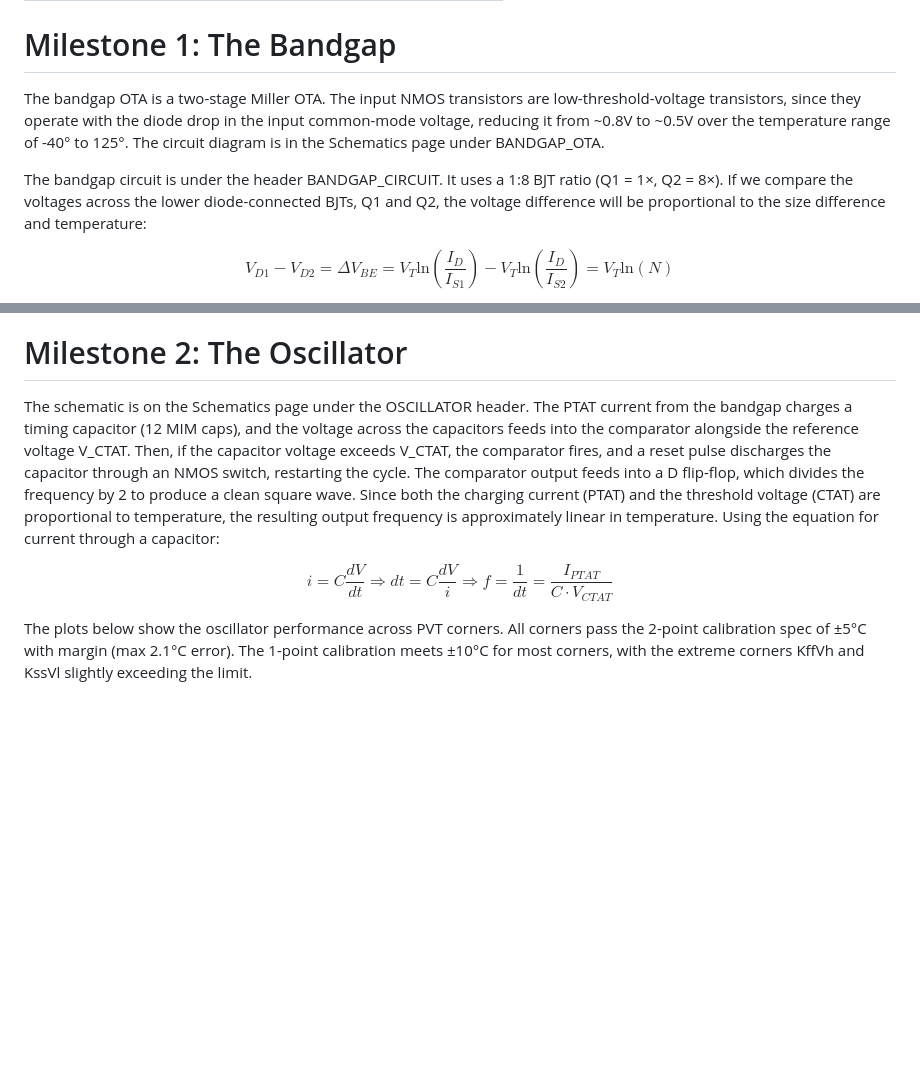
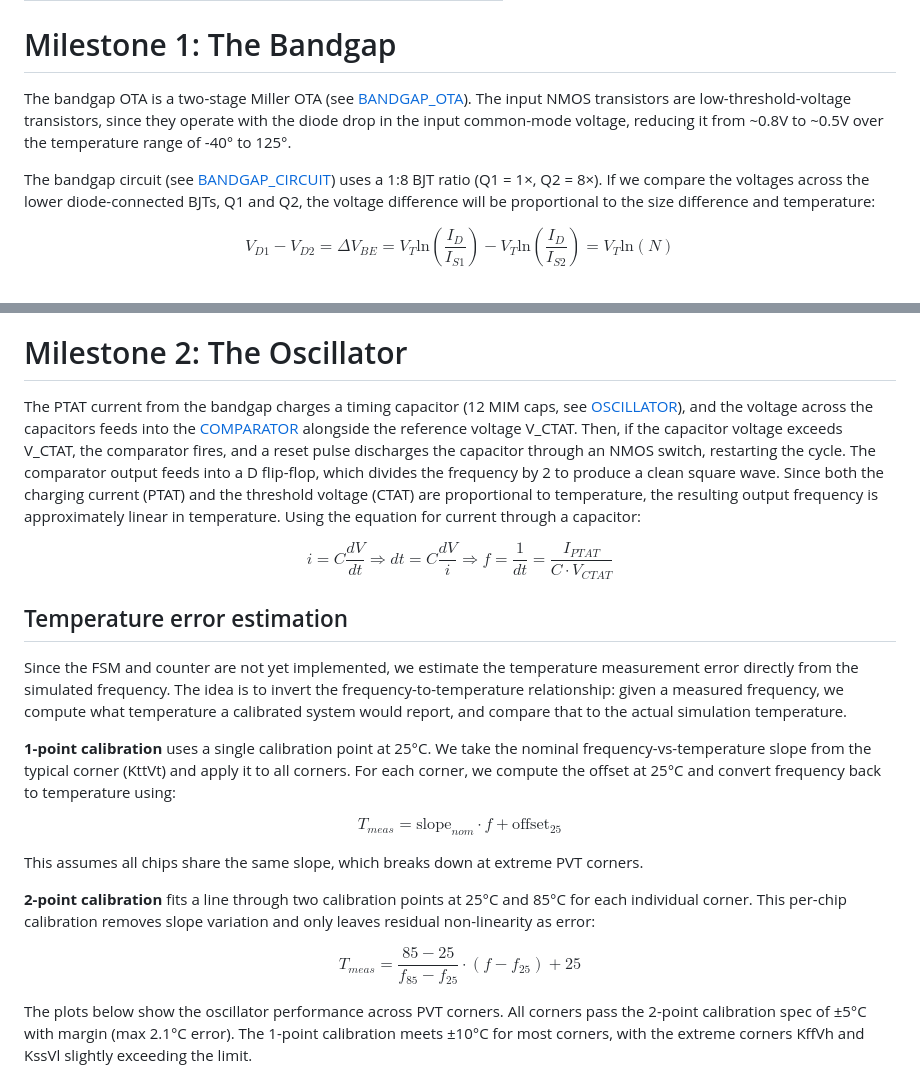
Before and after one commit to analogicus/lelo_gr03_sky130a, a Markdown page: README.md, 2 parts joined by grey strips. Rendered like a GitHub page; blank space fills up the shorter version.

```diff
--- a/README.md
+++ b/README.md
@@ -54,9 +54,9 @@ The course consists, among other things, of a project divided into 5 (6 if tapeo
 
 # Milestone 1: The Bandgap
 
-The bandgap OTA is a two-stage Miller OTA. The input NMOS transistors are low-threshold-voltage transistors, since they operate with the diode drop in the input common-mode voltage, reducing it from ~0.8V to ~0.5V over the temperature range of -40° to 125°. The circuit diagram is in the Schematics page under BANDGAP_OTA.
+The bandgap OTA is a two-stage Miller OTA (see [BANDGAP_OTA](#bandgap_ota)). The input NMOS transistors are low-threshold-voltage transistors, since they operate with the diode drop in the input common-mode voltage, reducing it from ~0.8V to ~0.5V over the temperature range of -40° to 125°.
 
-The bandgap circuit is under the header BANDGAP_CIRCUIT. It uses a 1:8 BJT ratio (Q1 = 1×, Q2 = 8×). If we compare the voltages across the lower diode-connected BJTs, Q1 and Q2, the voltage difference will be proportional to the size difference and temperature:
+The bandgap circuit (see [BANDGAP_CIRCUIT](#bandgap_circuit)) uses a 1:8 BJT ratio (Q1 = 1×, Q2 = 8×). If we compare the voltages across the lower diode-connected BJTs, Q1 and Q2, the voltage difference will be proportional to the size difference and temperature:
 
 $$V_{D1} - V_{D2} = \Delta V_{BE} = V_T \text{ln}\left (\frac{I_D}{I_{S1}}\right ) - V_T \text{ln}\left (\frac{I_D}{I_{S2}}\right ) = V_T \text{ln}(N)$$
 
@@ -69,9 +69,23 @@ The plots below show the corner simulations over temperature for PTAT current, C
 
 # Milestone 2: The Oscillator
 
-The schematic is on the Schematics page under the OSCILLATOR header. The PTAT current from the bandgap charges a timing capacitor (12 MIM caps), and the voltage across the capacitors feeds into the comparator alongside the reference voltage V_CTAT. Then, if the capacitor voltage exceeds V_CTAT, the comparator fires, and a reset pulse discharges the capacitor through an NMOS switch, restarting the cycle. The comparator output feeds into a D flip-flop, which divides the frequency by 2 to produce a clean square wave. Since both the charging current (PTAT) and the threshold voltage (CTAT) are proportional to temperature, the resulting output frequency is approximately linear in temperature. Using the equation for current through a capacitor:
+The PTAT current from the bandgap charges a timing capacitor (12 MIM caps, see [OSCILLATOR](#oscillator)), and the voltage across the capacitors feeds into the [COMPARATOR](#comparator) alongside the reference voltage V_CTAT. Then, if the capacitor voltage exceeds V_CTAT, the comparator fires, and a reset pulse discharges the capacitor through an NMOS switch, restarting the cycle. The comparator output feeds into a D flip-flop, which divides the frequency by 2 to produce a clean square wave. Since both the charging current (PTAT) and the threshold voltage (CTAT) are proportional to temperature, the resulting output frequency is approximately linear in temperature. Using the equation for current through a capacitor:
 
 $$i = C \frac{dV}{dt} \Rightarrow dt = C \frac{dV}{i} \Rightarrow f = \frac{1}{dt} = \frac{I_{PTAT}}{C \cdot V_{CTAT}} $$
+
+## Temperature error estimation
+
+Since the FSM and counter are not yet implemented, we estimate the temperature measurement error directly from the simulated frequency. The idea is to invert the frequency-to-temperature relationship: given a measured frequency, we compute what temperature a calibrated system would report, and compare that to the actual simulation temperature.
+
+**1-point calibration** uses a single calibration point at 25°C. We take the nominal frequency-vs-temperature slope from the typical corner (KttVt) and apply it to all corners. For each corner, we compute the offset at 25°C and convert frequency back to temperature using:
+
+$$T_{meas} = \text{slope}_{nom} \cdot f + \text{offset}_{25}$$
+
+This assumes all chips share the same slope, which breaks down at extreme PVT corners.
+
+**2-point calibration** fits a line through two calibration points at 25°C and 85°C for each individual corner. This per-chip calibration removes slope variation and only leaves residual non-linearity as error:
+
+$$T_{meas} = \frac{85 - 25}{f_{85} - f_{25}} \cdot (f - f_{25}) + 25$$
 
 The plots below show the oscillator performance across PVT corners. All corners pass the 2-point calibration spec of ±5°C with margin (max 2.1°C error). The 1-point calibration meets ±10°C for most corners, with the extreme corners KffVh and KssVl slightly exceeding the limit.
 
```
Also changed, not shown: other parts of README.md (+19 -0 lines).
